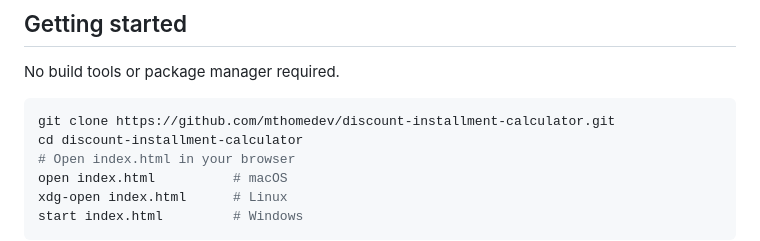
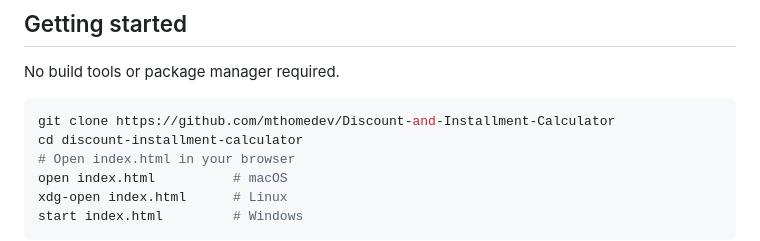
Before and after one commit to mthomedev/Discount-and-Installment-Calculator, a Markdown page: README.md, the part around the change. GitHub-like rendering.

Commit message:
fix: github link

````diff
--- a/README.md
+++ b/README.md
@@ -17,7 +17,7 @@ A lightweight, accessible web calculator that simulates **flat (simple) interest
 No build tools or package manager required.
 
 ```bash
-git clone https://github.com/mthomedev/discount-installment-calculator.git
+git clone https://github.com/mthomedev/Discount-and-Installment-Calculator
 cd discount-installment-calculator
 # Open index.html in your browser
 open index.html          # macOS
````
